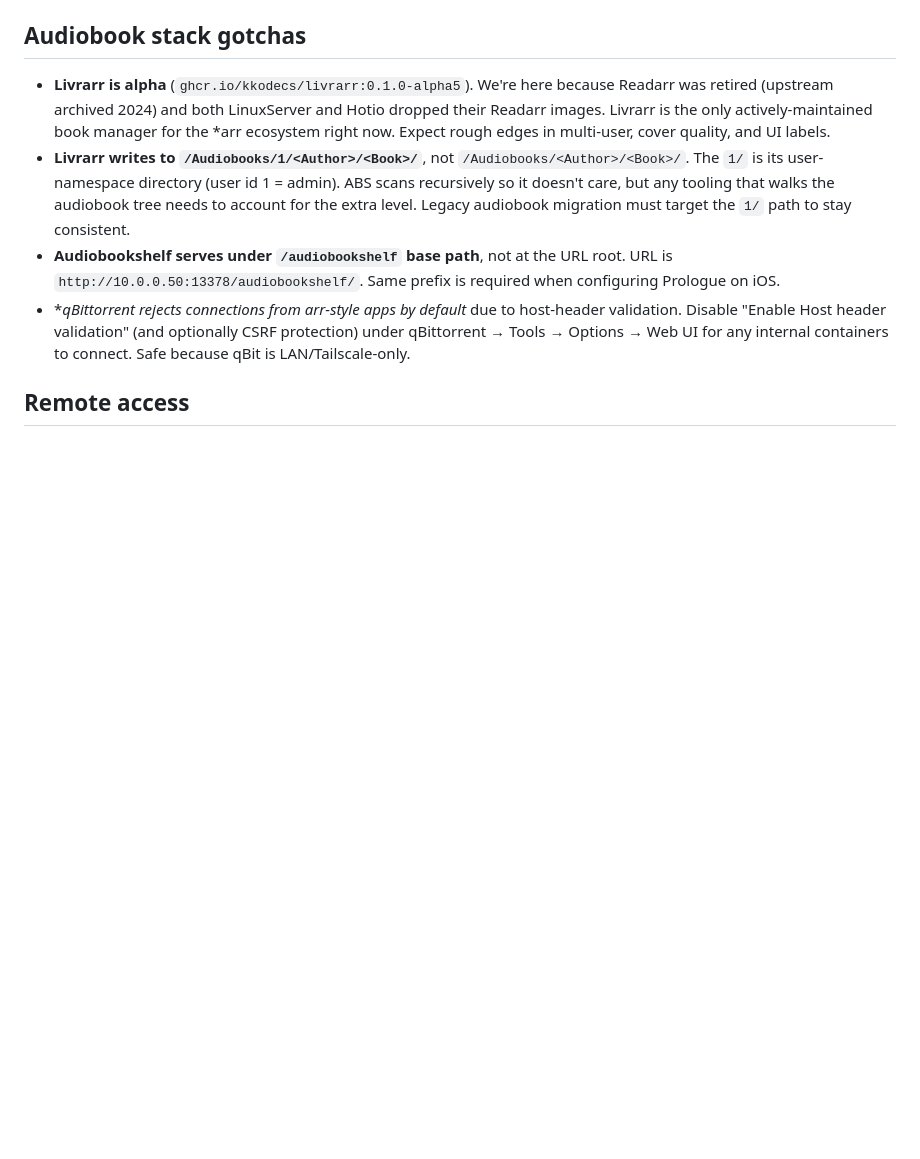
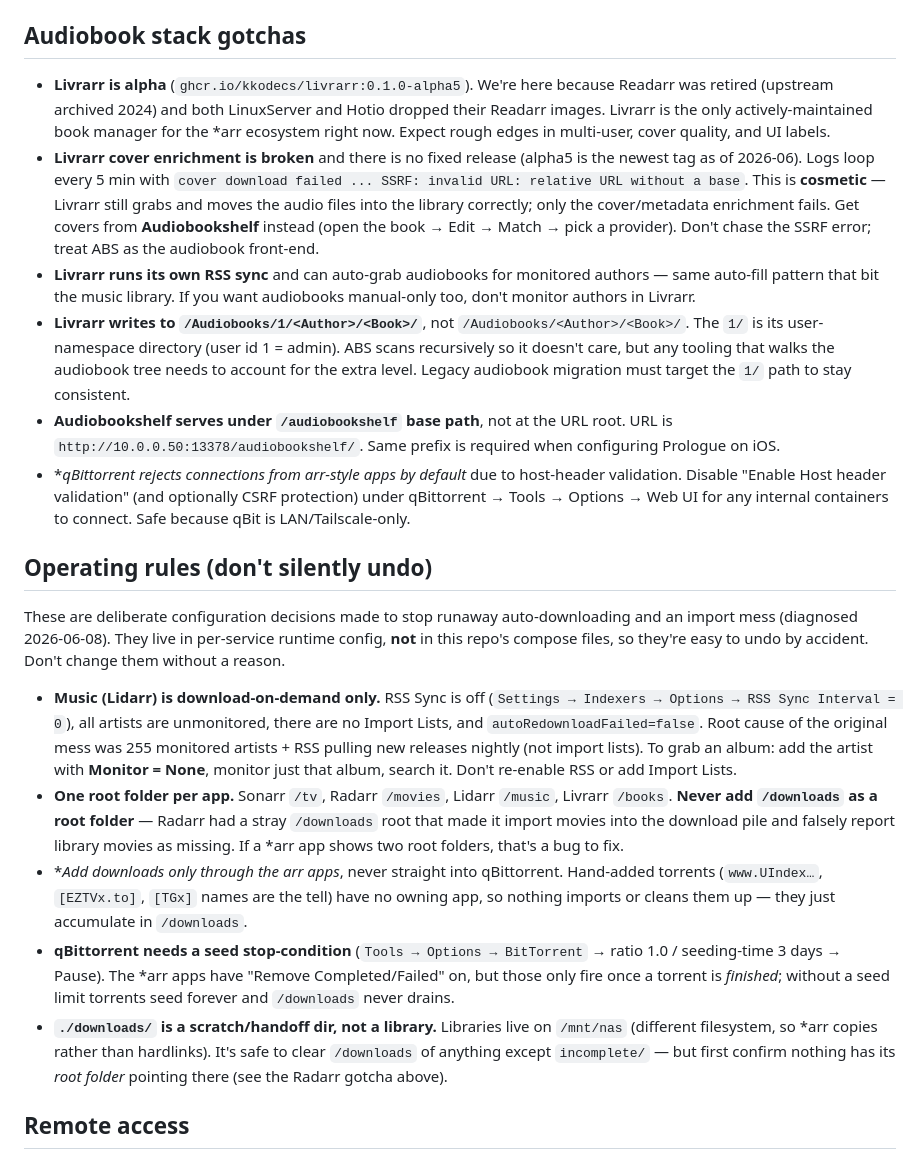
Before and after one commit to mbergmanpga/media-server, a Markdown page: AGENTS.md, the part around the change. Drawn GitHub-style; blank space fills up the shorter version.

Commit message:
docs: capture media-server operating rules in AGENTS.md
Records the runtime config decisions made while fixing runaway
auto-downloading and an import mess (2026-06-08), since these live in
per-service config rather than the compose files and are easy to undo:

- Music (Lidarr) is download-on-demand only: RSS off, artists
  unmonitored, no import lists, autoRedownloadFailed=false
- One root folder per app; never add /downloads as a root (Radarr bug)
- Add downloads only through the *arr apps, never straight into qBittorrent
- qBittorrent needs a seed stop-condition so Remove Completed/Failed fires
- /downloads is scratch, not a library; safe to clear except incomplete/
- Livrarr cover enrichment is broken (SSRF, no fixed release); covers
  come from Audiobookshelf Match, and its RSS can auto-grab audiobooks

Co-Authored-By: Claude Opus 4.8 <noreply@anthropic.com>

```diff
--- a/AGENTS.md
+++ b/AGENTS.md
@@ -59,9 +59,21 @@ cd web-server && docker compose up -d
 ## Audiobook stack gotchas
 
 - **Livrarr is alpha** (`ghcr.io/kkodecs/livrarr:0.1.0-alpha5`). We're here because Readarr was retired (upstream archived 2024) and both LinuxServer and Hotio dropped their Readarr images. Livrarr is the only actively-maintained book manager for the *arr ecosystem right now. Expect rough edges in multi-user, cover quality, and UI labels.
+- **Livrarr cover enrichment is broken** and there is no fixed release (alpha5 is the newest tag as of 2026-06). Logs loop every 5 min with `cover download failed ... SSRF: invalid URL: relative URL without a base`. This is **cosmetic** — Livrarr still grabs and moves the audio files into the library correctly; only the cover/metadata enrichment fails. Get covers from **Audiobookshelf** instead (open the book → Edit → Match → pick a provider). Don't chase the SSRF error; treat ABS as the audiobook front-end.
+- **Livrarr runs its own RSS sync** and can auto-grab audiobooks for monitored authors — same auto-fill pattern that bit the music library. If you want audiobooks manual-only too, don't monitor authors in Livrarr.
 - **Livrarr writes to `/Audiobooks/1/<Author>/<Book>/`**, not `/Audiobooks/<Author>/<Book>/`. The `1/` is its user-namespace directory (user id 1 = admin). ABS scans recursively so it doesn't care, but any tooling that walks the audiobook tree needs to account for the extra level. Legacy audiobook migration must target the `1/` path to stay consistent.
 - **Audiobookshelf serves under `/audiobookshelf` base path**, not at the URL root. URL is `http://10.0.0.50:13378/audiobookshelf/`. Same prefix is required when configuring Prologue on iOS.
 - **qBittorrent rejects connections from *arr-style apps by default** due to host-header validation. Disable "Enable Host header validation" (and optionally CSRF protection) under qBittorrent → Tools → Options → Web UI for any internal containers to connect. Safe because qBit is LAN/Tailscale-only.
+
+## Operating rules (don't silently undo)
+
+These are deliberate configuration decisions made to stop runaway auto-downloading and an import mess (diagnosed 2026-06-08). They live in per-service runtime config, **not** in this repo's compose files, so they're easy to undo by accident. Don't change them without a reason.
+
+- **Music (Lidarr) is download-on-demand only.** RSS Sync is off (`Settings → Indexers → Options → RSS Sync Interval = 0`), all artists are unmonitored, there are no Import Lists, and `autoRedownloadFailed=false`. Root cause of the original mess was 255 monitored artists + RSS pulling new releases nightly (not import lists). To grab an album: add the artist with **Monitor = None**, monitor just that album, search it. Don't re-enable RSS or add Import Lists.
+- **One root folder per app.** Sonarr `/tv`, Radarr `/movies`, Lidarr `/music`, Livrarr `/books`. **Never add `/downloads` as a root folder** — Radarr had a stray `/downloads` root that made it import movies into the download pile and falsely report library movies as missing. If a *arr app shows two root folders, that's a bug to fix.
+- **Add downloads only *through* the *arr apps**, never straight into qBittorrent. Hand-added torrents (`www.UIndex…`, `[EZTVx.to]`, `[TGx]` names are the tell) have no owning app, so nothing imports or cleans them up — they just accumulate in `/downloads`.
+- **qBittorrent needs a seed stop-condition** (`Tools → Options → BitTorrent` → ratio 1.0 / seeding-time 3 days → Pause). The *arr apps have "Remove Completed/Failed" on, but those only fire once a torrent is *finished*; without a seed limit torrents seed forever and `/downloads` never drains.
+- **`./downloads/` is a scratch/handoff dir, not a library.** Libraries live on `/mnt/nas` (different filesystem, so *arr copies rather than hardlinks). It's safe to clear `/downloads` of anything except `incomplete/` — but first confirm nothing has its *root folder* pointing there (see the Radarr gotcha above).
 
 ## Remote access
 
```
